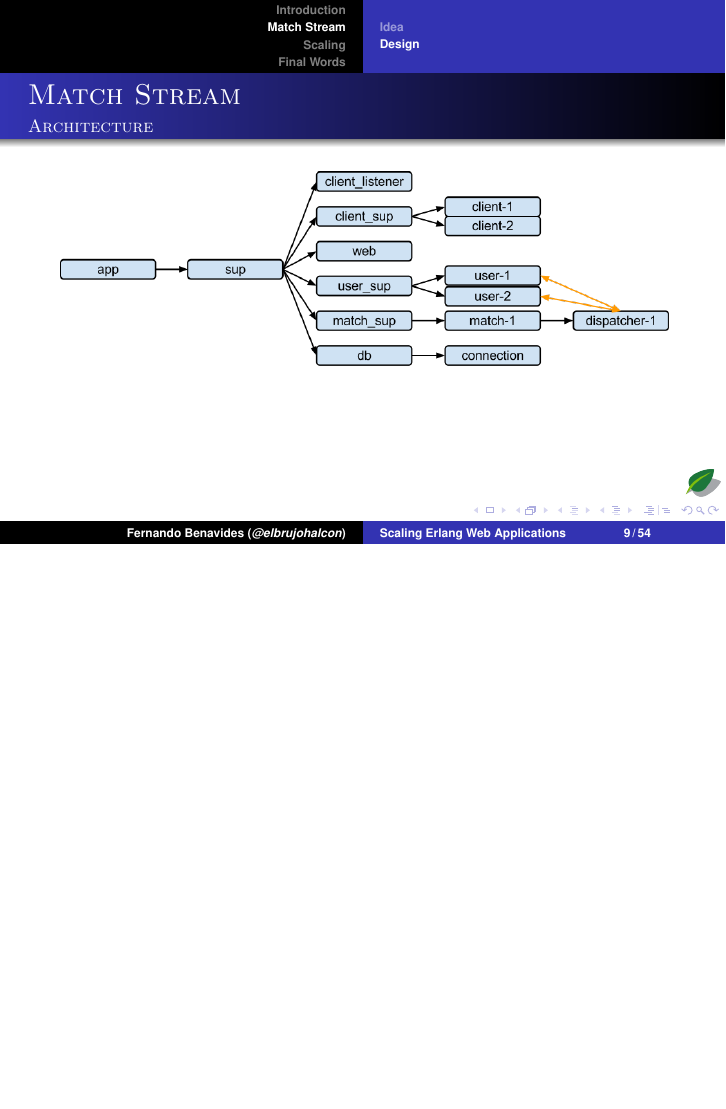
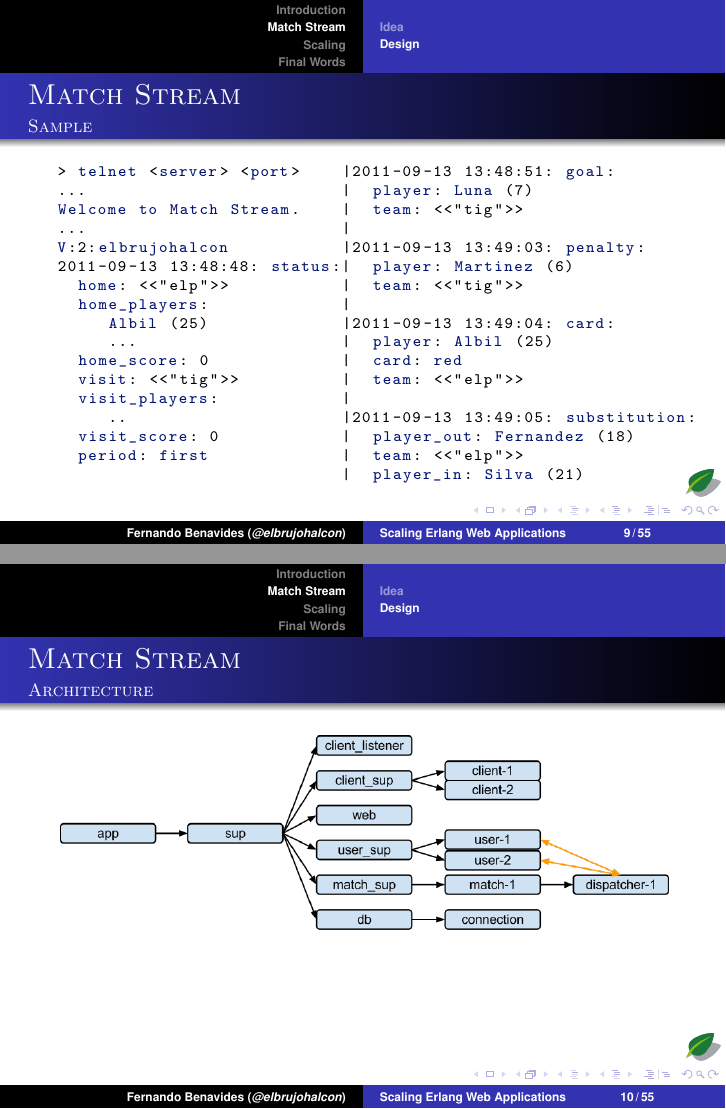
Before and after one commit to chinnucsk/erlang_factory-1, LaTeX slides (brujo/scaling-erlang.tex): page 22 of 82 before the commit and pages 22 and 23 of 83 after it, the two joined at a grey line, the shorter picture padded with empty space. Compiled offline with pdfLaTeX.

Commit message:
1 day to go…

```diff
--- a/brujo/scaling-erlang.tex
+++ b/brujo/scaling-erlang.tex
@@ -229,6 +229,29 @@ init(MatchId) ->
   $\ldots$
 \end{lstlisting}
 }
+
+\defverbatim[colored]\tcpsample{%
+\begin{lstlisting}[language=bash,basicstyle=\ttfamily\scriptsize]
+> telnet <server> <port>    |2011-09-13 13:48:51: goal:
+...                         |  player: Luna (7)
+Welcome to Match Stream.    |  team: <<"tig">>
+...                         |
+V:2:elbrujohalcon           |2011-09-13 13:49:03: penalty:
+2011-09-13 13:48:48: status:|  player: Martinez (6)
+  home: <<"elp">>           |  team: <<"tig">>
+  home_players:             |
+     Albil (25)             |2011-09-13 13:49:04: card:
+     ...                    |  player: Albil (25)
+  home_score: 0             |  card: red
+  visit: <<"tig">>          |  team: <<"elp">>
+  visit_players:            |
+     ..                     |2011-09-13 13:49:05: substitution:
+  visit_score: 0            |  player_out: Fernandez (18)
+  period: first             |  team: <<"elp">>
+                            |  player_in: Silva (21)
+\end{lstlisting}
+}
+
 %%%%%%%%%%%%%%%%%%%%%%%%%%%%%%%%%%%%%%%%%%%%%%%%%%%%%%%%%%%%%%%%%%%%%%
 
 \frame{\titlepage}
@@ -301,6 +328,9 @@ init(MatchId) ->
 \subsection{Design}
 \begin{frame}{Match Stream}{General Design}
 	\includegraphics[width=\textwidth]{img/MatchStream.png}
+\end{frame}
+\begin{frame}{Match Stream}{Sample}
+	\tcpsample
 \end{frame}
 \begin{frame}[t]{Match Stream}{Architecture}
 	\begin{center}
```
Also changed, not shown: brujo/notes.txt (+22 -0 lines), brujo/scaling-erlang.pdf, brujo/scaling-erlang.tex (17 more changed lines).
